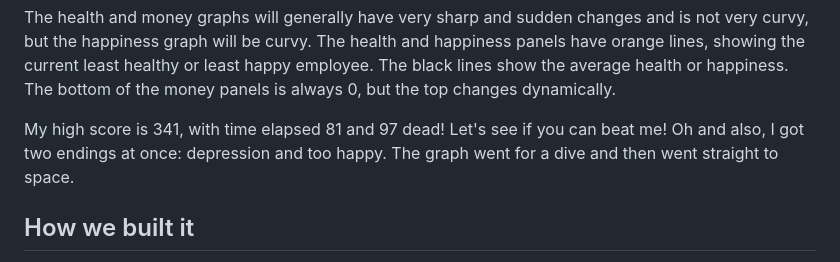
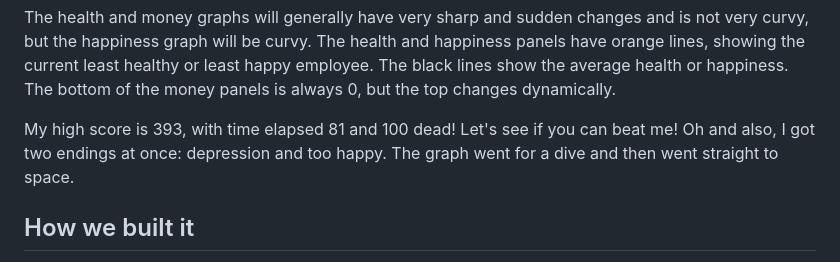
Before and after one commit to Charlieee1/Health-Happiness-Money, a Markdown page: README.md, the part around the change. GitHub-like rendering.

Commit message:
new high score!

```diff
--- a/README.md
+++ b/README.md
@@ -29,7 +29,7 @@ You can see that eventually, all stats will reach rock-bottom, which is why the
 
 The health and money graphs will generally have very sharp and sudden changes and is not very curvy, but the happiness graph will be curvy. The health and happiness panels have orange lines, showing the current least healthy or least happy employee. The black lines show the average health or happiness. The bottom of the money panels is always 0, but the top changes dynamically.
 
-My high score is 341, with time elapsed 81 and 97 dead! Let's see if you can beat me! Oh and also, I got two endings at once: depression and too happy. The graph went for a dive and then went straight to space.
+My high score is 393, with time elapsed 81 and 100 dead! Let's see if you can beat me! Oh and also, I got two endings at once: depression and too happy. The graph went for a dive and then went straight to space.
 
 ## How we built it
 As the game would be simple, I went for a simple html and javascript website, with javascript for the functionality and html for the looks. Later, I had to add css to make things look decent. The slider is copied from w3schools.
```
